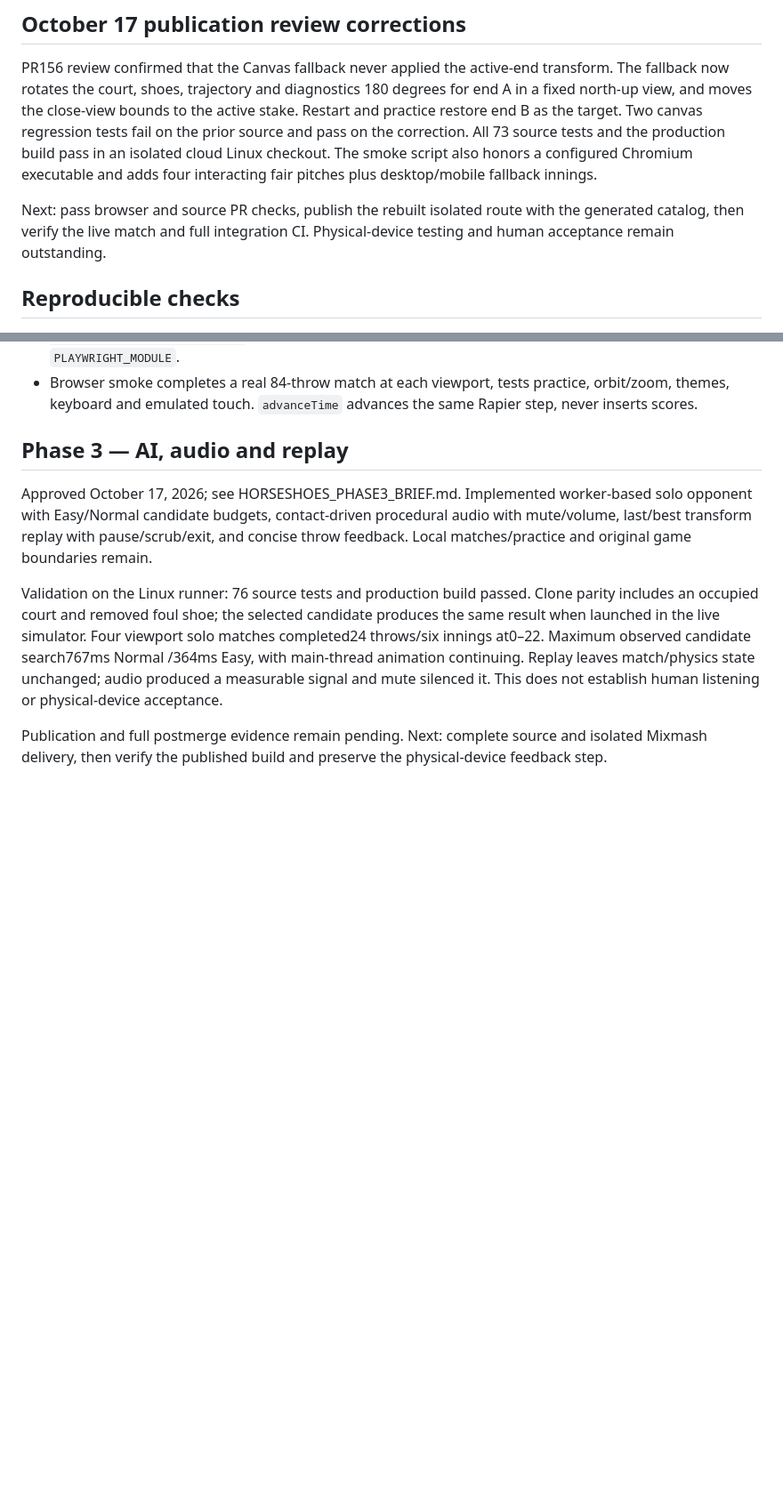
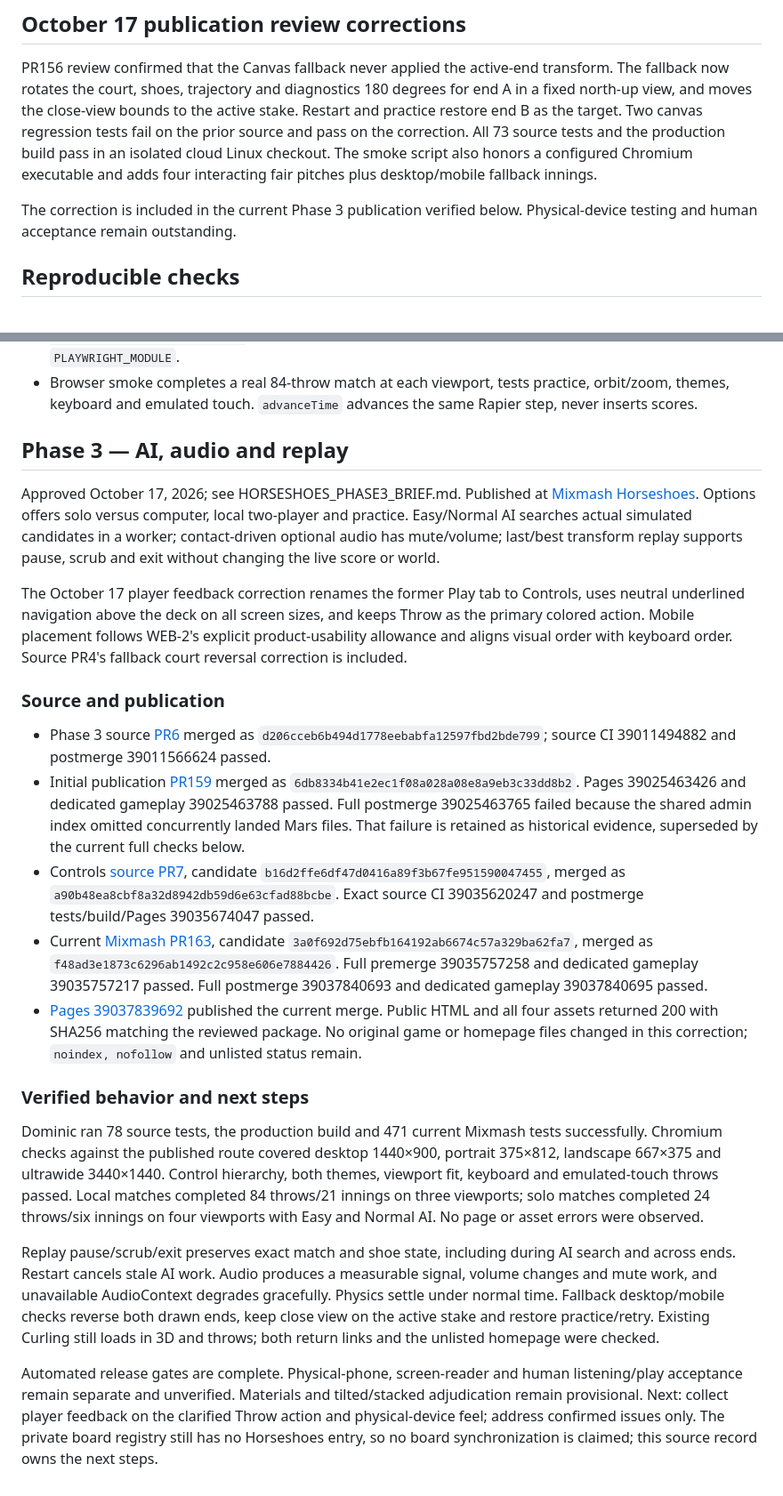
Before and after one commit to DaveHomeAssist/curling-simulator, a Markdown page: docs/HORSESHOES_RELEASE.md, 2 parts joined by grey strips. Shown at 89% size. GitHub-like rendering; blank space fills up the shorter version.

Commit message:
Record verified Horseshoes Phase 3 release and control correction (#8)
Co-authored-by: Dave Robertson <avbydave@gmail.com>

```diff
--- a/docs/HORSESHOES_RELEASE.md
+++ b/docs/HORSESHOES_RELEASE.md
@@ -48,8 +48,7 @@ All 73 source tests and the production build pass in an isolated cloud Linux
 checkout. The smoke script also honors a configured Chromium executable and
 adds four interacting fair pitches plus desktop/mobile fallback innings.
 
-Next: pass browser and source PR checks, publish the rebuilt isolated route with
-the generated catalog, then verify the live match and full integration CI.
+The correction is included in the current Phase 3 publication verified below.
 Physical-device testing and human acceptance remain outstanding.
 
 ## Reproducible checks
@@ -61,8 +60,22 @@ Physical-device testing and human acceptance remain outstanding.
 
 ## Phase 3 — AI, audio and replay
 
-Approved October 17, 2026; see HORSESHOES_PHASE3_BRIEF.md. Implemented worker-based solo opponent with Easy/Normal candidate budgets, contact-driven procedural audio with mute/volume, last/best transform replay with pause/scrub/exit, and concise throw feedback. Local matches/practice and original game boundaries remain.
+Approved October 17, 2026; see HORSESHOES_PHASE3_BRIEF.md. Published at [Mixmash Horseshoes](https://mixmash.games/horseshoes/). Options offers solo versus computer, local two-player and practice. Easy/Normal AI searches actual simulated candidates in a worker; contact-driven optional audio has mute/volume; last/best transform replay supports pause, scrub and exit without changing the live score or world.
 
-Validation on the Linux runner: 76 source tests and production build passed. Clone parity includes an occupied court and removed foul shoe; the selected candidate produces the same result when launched in the live simulator. Four viewport solo matches completed24 throws/six innings at0–22. Maximum observed candidate search767ms Normal /364ms Easy, with main-thread animation continuing. Replay leaves match/physics state unchanged; audio produced a measurable signal and mute silenced it. This does not establish human listening or physical-device acceptance.
+The October 17 player feedback correction renames the former Play tab to Controls, uses neutral underlined navigation above the deck on all screen sizes, and keeps Throw as the primary colored action. Mobile placement follows WEB-2's explicit product-usability allowance and aligns visual order with keyboard order. Source PR4's fallback court reversal correction is included.
 
-Publication and full postmerge evidence remain pending. Next: complete source and isolated Mixmash delivery, then verify the published build and preserve the physical-device feedback step.
+### Source and publication
+
+- Phase 3 source [PR6](https://github.com/DaveHomeAssist/curling-simulator/pull/6) merged as `d206cceb6b494d1778eebabfa12597fbd2bde799`; source CI 39011494882 and postmerge 39011566624 passed.
+- Initial publication [PR159](https://github.com/DaveHomeAssist/mixmash/pull/159) merged as `6db8334b41e2ec1f08a028a08e8a9eb3c33dd8b2`. Pages 39025463426 and dedicated gameplay 39025463788 passed. Full postmerge 39025463765 failed because the shared admin index omitted concurrently landed Mars files. That failure is retained as historical evidence, superseded by the current full checks below.
+- Controls [source PR7](https://github.com/DaveHomeAssist/curling-simulator/pull/7), candidate `b16d2ffe6df47d0416a89f3b67fe951590047455`, merged as `a90b48ea8cbf8a32d8942db59d6e63cfad88bcbe`. Exact source CI 39035620247 and postmerge tests/build/Pages 39035674047 passed.
+- Current [Mixmash PR163](https://github.com/DaveHomeAssist/mixmash/pull/163), candidate `3a0f692d75ebfb164192ab6674c57a329ba62fa7`, merged as `f48ad3e1873c6296ab1492c2c958e606e7884426`. Full premerge 39035757258 and dedicated gameplay 39035757217 passed. Full postmerge 39037840693 and dedicated gameplay 39037840695 passed.
+- [Pages 39037839692](https://github.com/DaveHomeAssist/mixmash/actions/runs/39037839692) published the current merge. Public HTML and all four assets returned 200 with SHA256 matching the reviewed package. No original game or homepage files changed in this correction; `noindex, nofollow` and unlisted status remain.
+
+### Verified behavior and next steps
+
+Dominic ran 78 source tests, the production build and 471 current Mixmash tests successfully. Chromium checks against the published route covered desktop 1440×900, portrait 375×812, landscape 667×375 and ultrawide 3440×1440. Control hierarchy, both themes, viewport fit, keyboard and emulated-touch throws passed. Local matches completed 84 throws/21 innings on three viewports; solo matches completed 24 throws/six innings on four viewports with Easy and Normal AI. No page or asset errors were observed.
+
+Replay pause/scrub/exit preserves exact match and shoe state, including during AI search and across ends. Restart cancels stale AI work. Audio produces a measurable signal, volume changes and mute work, and unavailable AudioContext degrades gracefully. Physics settle under normal time. Fallback desktop/mobile checks reverse both drawn ends, keep close view on the active stake and restore practice/retry. Existing Curling still loads in 3D and throws; both return links and the unlisted homepage were checked.
+
+Automated release gates are complete. Physical-phone, screen-reader and human listening/play acceptance remain separate and unverified. Materials and tilted/stacked adjudication remain provisional. Next: collect player feedback on the clarified Throw action and physical-device feel; address confirmed issues only. The private board registry still has no Horseshoes entry, so no board synchronization is claimed; this source record owns the next steps.
```
Also changed, not shown: progress.md (+5 -0 lines).
